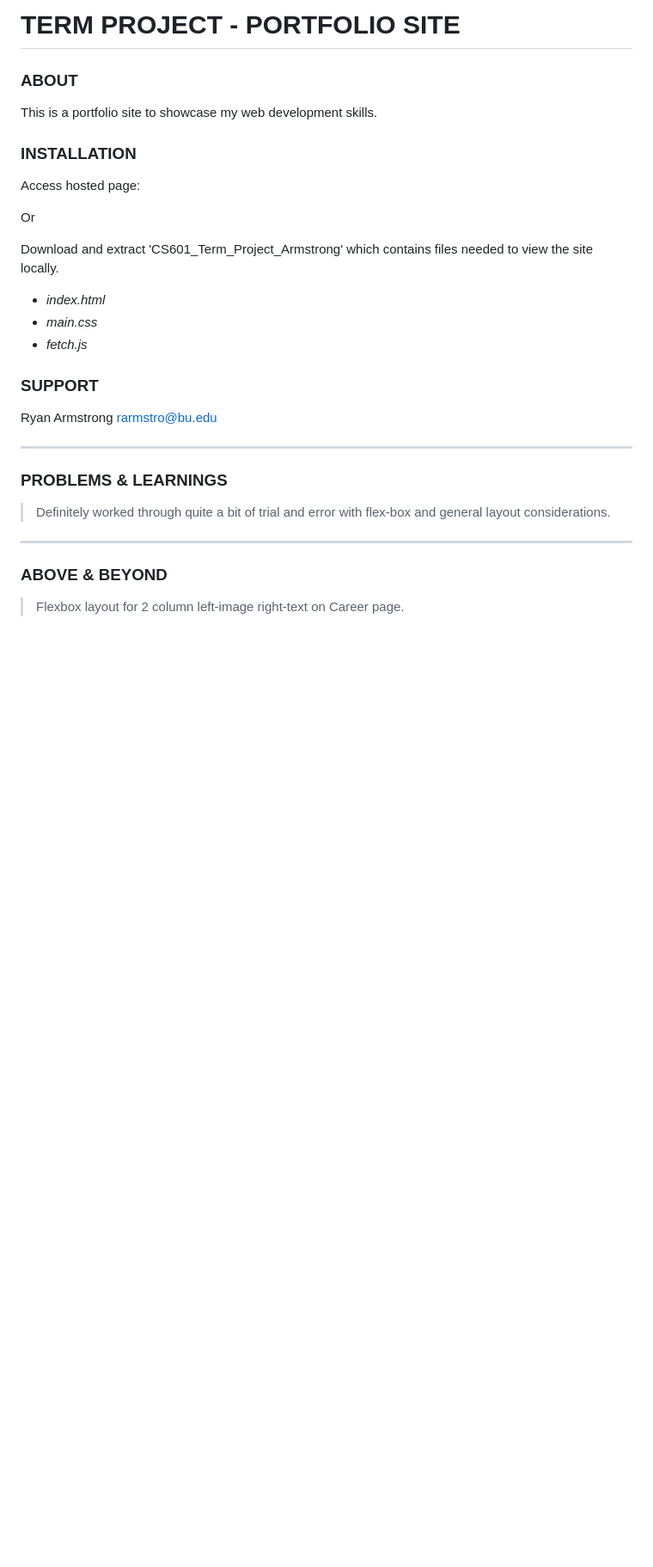
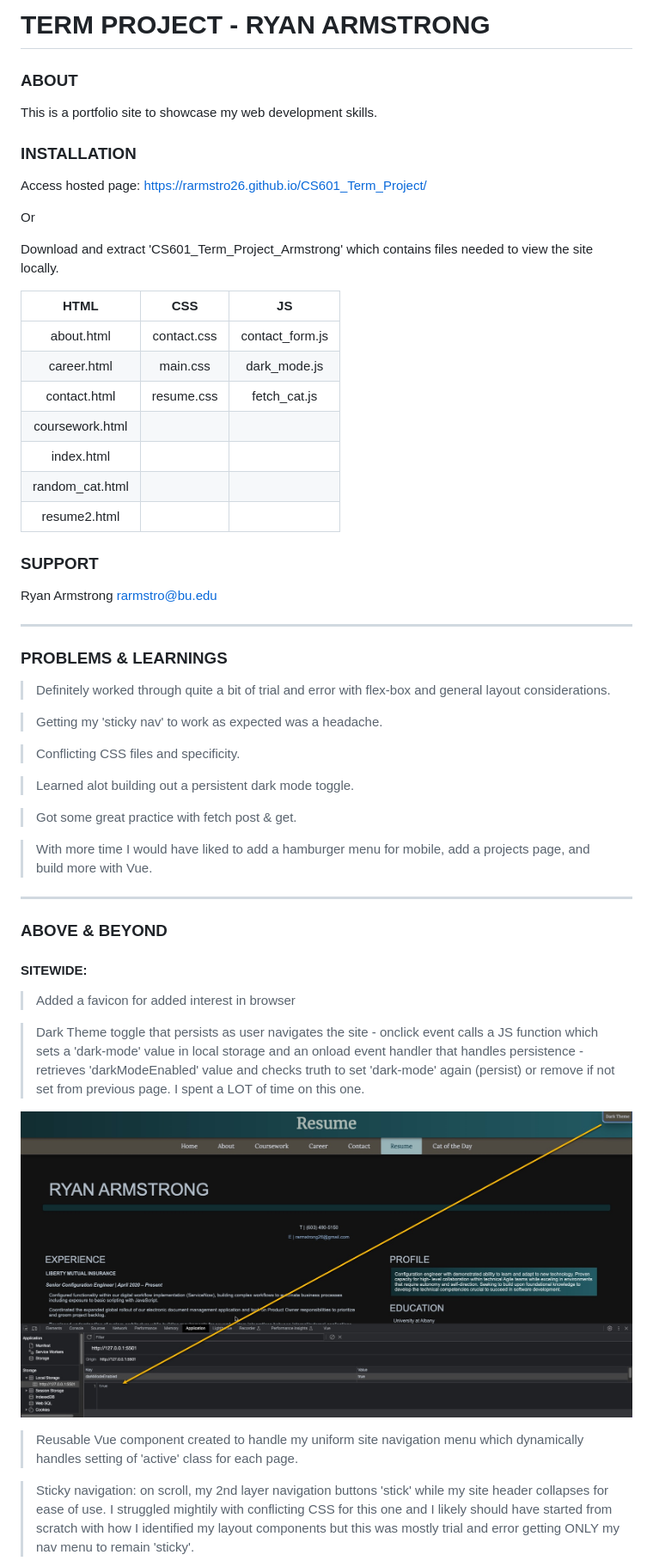
Before and after one commit to rarmstro26/CS601_Term_Project, a Markdown page: README.md, the part around the change printed below. Shown: that part at 86% size. Drawn GitHub-style; pictures changed too: assets/images/dark_mode_storage.jpg (added); blank space fills up the shorter version.

```diff
--- a/README.md
+++ b/README.md
@@ -1,4 +1,4 @@
-# TERM PROJECT - PORTFOLIO SITE
+# TERM PROJECT - RYAN ARMSTRONG
 
 ### ABOUT
 
@@ -6,15 +6,22 @@ This is a portfolio site to showcase my web development skills.
 
 ### INSTALLATION
 
-Access hosted page:
+Access hosted page: https://rarmstro26.github.io/CS601_Term_Project/
 
 Or
 
 Download and extract 'CS601_Term_Project_Armstrong' which contains files needed to view the site locally.
- - *index.html*
- - *main.css*
- - *fetch.js*
 
+
+| HTML            | CSS           | JS              |
+| :-------------: |:-------------:| :--------------:|
+| about.html      | contact.css   | contact_form.js |
+| career.html     | main.css      | dark_mode.js    |
+| contact.html    | resume.css    | fetch_cat.js    |
+| coursework.html |               |                 |
+| index.html      |               |                 |
+| random_cat.html |               |                 |
+| resume2.html    |               |                 |
 
 ### SUPPORT
 
@@ -26,8 +33,32 @@ Ryan Armstrong rarmstro@bu.edu
 
 > Definitely worked through quite a bit of trial and error with flex-box and general layout considerations.
 
+> Getting my 'sticky nav' to work as expected was a headache.
+
+> Conflicting CSS files and specificity.
+
+> Learned alot building out a persistent dark mode toggle.
+
+> Got some great practice with fetch post & get.
+
+> With more time I would have liked to add a hamburger menu for mobile, add a projects page, and build more with Vue.
+
 ---
 
 ### ABOVE & BEYOND
 
-> Flexbox layout for 2 column left-image right-text on Career page.
+#### SITEWIDE:
+
+> Added a favicon for added interest in browser
+
+> Dark Theme toggle that persists as user navigates the site - onclick event calls a JS function which sets a 'dark-mode' value in local storage and
+an onload event handler that handles persistence - retrieves 'darkModeEnabled' value and checks truth to set 'dark-mode' again (persist) or remove if not
+set from previous page. I spent a LOT of time on this one.
+
+![darkmode](./assets/images/dark_mode_storage.jpg)
+
+> Reusable Vue component created to handle my uniform site navigation menu which dynamically handles setting of 'active' class for each page.
+
+> Sticky navigation: on scroll, my 2nd layer navigation buttons 'stick' while my site header collapses for ease of use. I struggled mightily with conflicting CSS for this one and I likely should have started from scratch with how I identified my layout components but this was mostly trial and error getting ONLY my
+nav menu to remain 'sticky'.
+
```
Also changed, not shown: other parts of README.md (+64 -0 lines), assets/images/formspree_dash.jpg (added), 13 other files.
